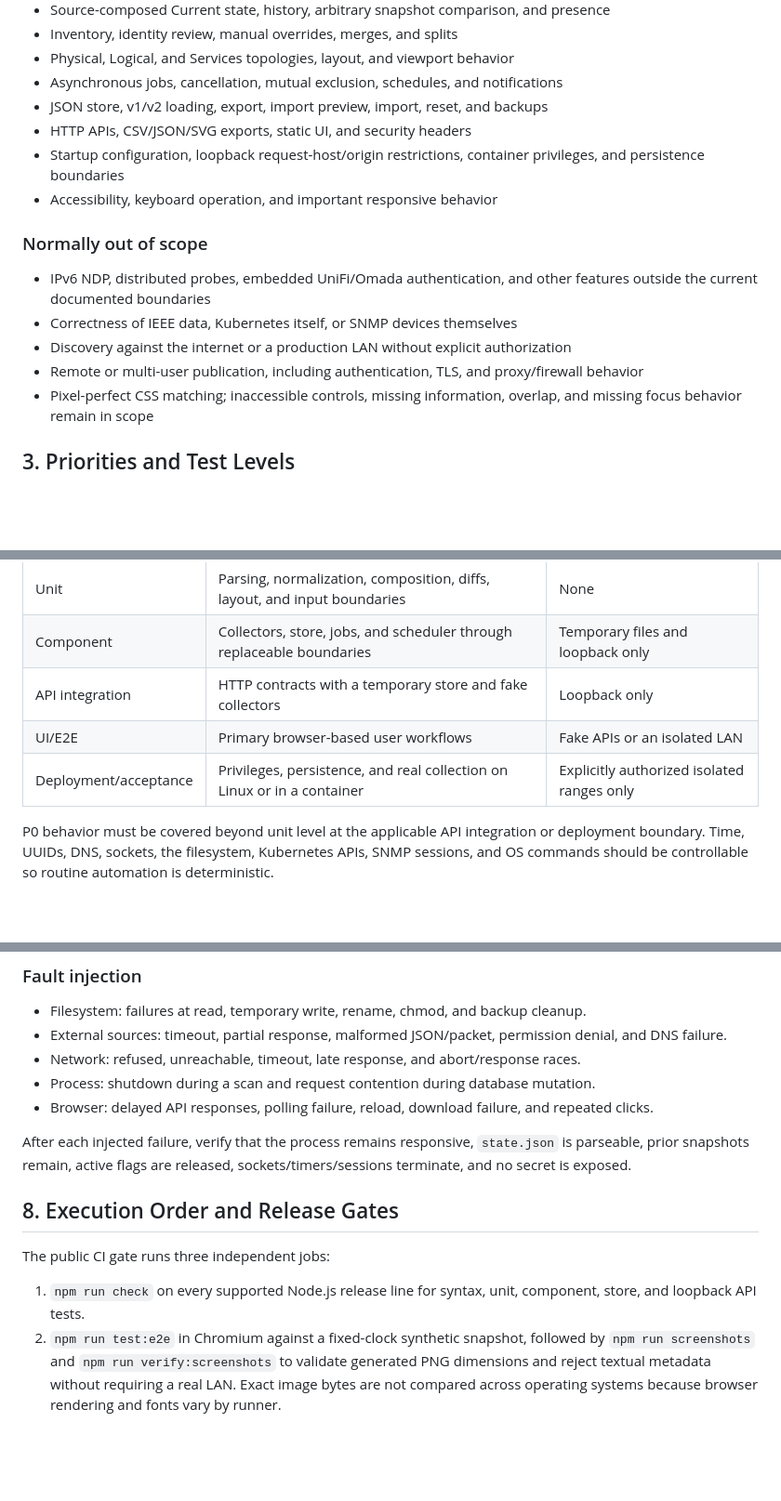
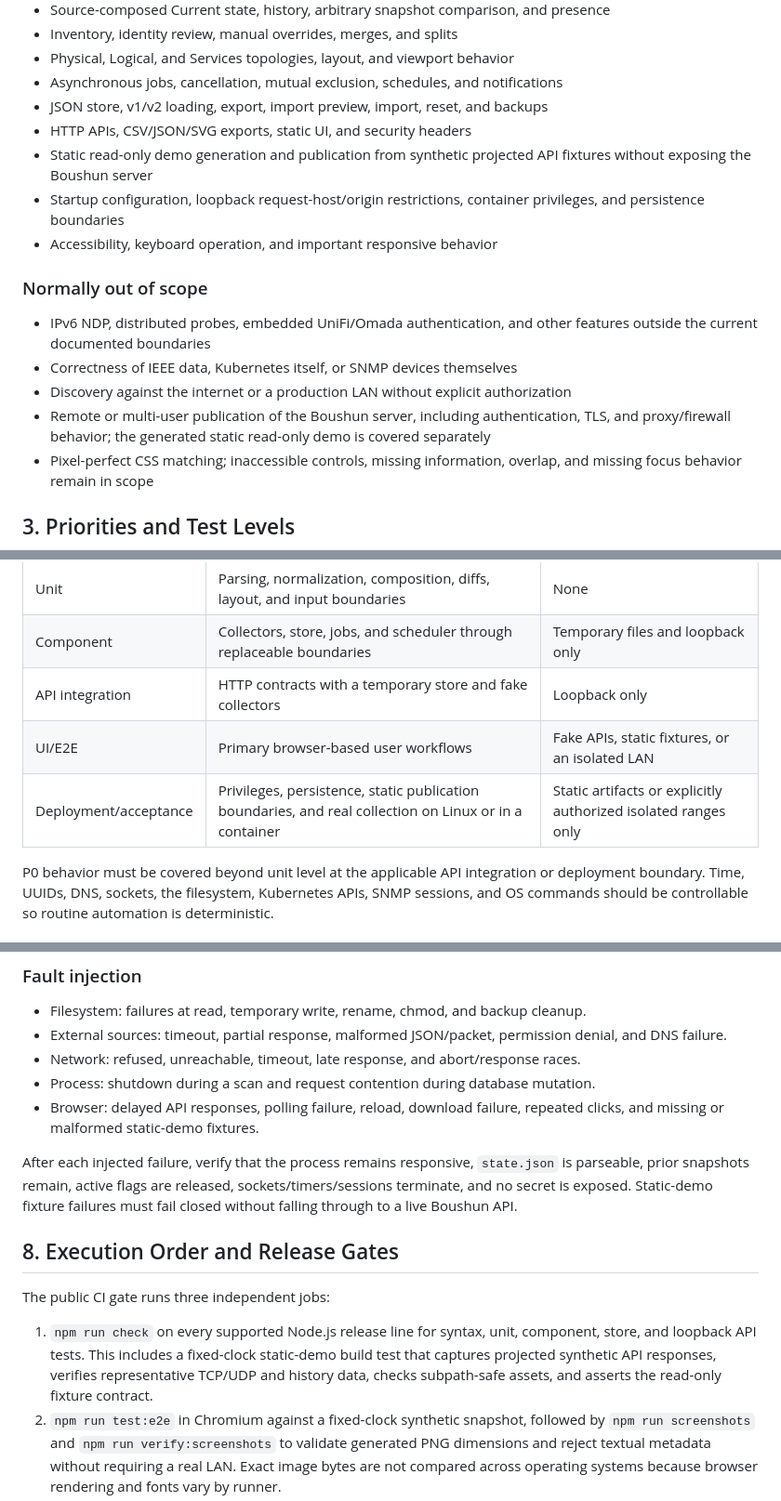
Before and after one commit to emstoo/boushun, a Markdown page: docs/test-design.md, 3 parts joined by grey strips. Shown at 93% size. GitHub-like rendering; blank space fills up the shorter version.

Commit message:
docs(test): cover static read-only demo

```diff
--- a/docs/test-design.md
+++ b/docs/test-design.md
@@ -30,6 +30,7 @@ The primary quality goals are:
 - Asynchronous jobs, cancellation, mutual exclusion, schedules, and notifications
 - JSON store, v1/v2 loading, export, import preview, import, reset, and backups
 - HTTP APIs, CSV/JSON/SVG exports, static UI, and security headers
+- Static read-only demo generation and publication from synthetic projected API fixtures without exposing the Boushun server
 - Startup configuration, loopback request-host/origin restrictions, container privileges, and persistence boundaries
 - Accessibility, keyboard operation, and important responsive behavior
 
@@ -38,7 +39,7 @@ The primary quality goals are:
 - IPv6 NDP, distributed probes, embedded UniFi/Omada authentication, and other features outside the current documented boundaries
 - Correctness of IEEE data, Kubernetes itself, or SNMP devices themselves
 - Discovery against the internet or a production LAN without explicit authorization
-- Remote or multi-user publication, including authentication, TLS, and proxy/firewall behavior
+- Remote or multi-user publication of the Boushun server, including authentication, TLS, and proxy/firewall behavior; the generated static read-only demo is covered separately
 - Pixel-perfect CSS matching; inaccessible controls, missing information, overlap, and missing focus behavior remain in scope
 
 ## 3. Priorities and Test Levels
@@ -54,8 +55,8 @@ The primary quality goals are:
 | Unit | Parsing, normalization, composition, diffs, layout, and input boundaries | None |
 | Component | Collectors, store, jobs, and scheduler through replaceable boundaries | Temporary files and loopback only |
 | API integration | HTTP contracts with a temporary store and fake collectors | Loopback only |
-| UI/E2E | Primary browser-based user workflows | Fake APIs or an isolated LAN |
-| Deployment/acceptance | Privileges, persistence, and real collection on Linux or in a container | Explicitly authorized isolated ranges only |
+| UI/E2E | Primary browser-based user workflows | Fake APIs, static fixtures, or an isolated LAN |
+| Deployment/acceptance | Privileges, persistence, static publication boundaries, and real collection on Linux or in a container | Static artifacts or explicitly authorized isolated ranges only |
 
 P0 behavior must be covered beyond unit level at the applicable API integration or deployment boundary. Time, UUIDs, DNS, sockets, the filesystem, Kubernetes APIs, SNMP sessions, and OS commands should be controllable so routine automation is deterministic.
 
@@ -330,15 +336,15 @@ Every scenario should also verify these invariants where applicable:
 - External sources: timeout, partial response, malformed JSON/packet, permission denial, and DNS failure.
 - Network: refused, unreachable, timeout, late response, and abort/response races.
 - Process: shutdown during a scan and request contention during database mutation.
-- Browser: delayed API responses, polling failure, reload, download failure, and repeated clicks.
+- Browser: delayed API responses, polling failure, reload, download failure, repeated clicks, and missing or malformed static-demo fixtures.
 
-After each injected failure, verify that the process remains responsive, `state.json` is parseable, prior snapshots remain, active flags are released, sockets/timers/sessions terminate, and no secret is exposed.
+After each injected failure, verify that the process remains responsive, `state.json` is parseable, prior snapshots remain, active flags are released, sockets/timers/sessions terminate, and no secret is exposed. Static-demo fixture failures must fail closed without falling through to a live Boushun API.
 
 ## 8. Execution Order and Release Gates
 
 The public CI gate runs three independent jobs:
 
-1. `npm run check` on every supported Node.js release line for syntax, unit, component, store, and loopback API tests.
+1. `npm run check` on every supported Node.js release line for syntax, unit, component, store, and loopback API tests. This includes a fixed-clock static-demo build test that captures projected synthetic API responses, verifies representative TCP/UDP and history data, checks subpath-safe assets, and asserts the read-only fixture contract.
 2. `npm run test:e2e` in Chromium against a fixed-clock synthetic snapshot, followed by `npm run screenshots` and `npm run verify:screenshots` to validate generated PNG dimensions and reject textual metadata without requiring a real LAN. Exact image bytes are not compared across operating systems because browser rendering and fonts vary by runner.
 3. `npm run test:container` builds the production image and validates the production Compose host-network configuration. Runtime checks share a disconnected synthetic fixture's network namespace: passive collection must discover its dummy interface, ICMP must succeed, and a TCP scan must find its service. The application retains its non-root user, read-only root filesystem, `NET_RAW`-only capability boundary, health check, persistent volume, and restricted temporary filesystem. Writes to the root filesystem and execution from `/tmp` must actually fail. Recreating the application container must preserve exported state and layout. Only the isolated fixture receives `NET_ADMIN` to create the dummy interface; neither container can reach the host LAN. The script ignores local overrides and `.env`, refuses an existing `boushun-ci` project or data volume, and removes its synthetic containers and volume on completion or test failure.
 
```
Also changed, not shown: other parts of docs/test-design.md (+6 -0 lines).
